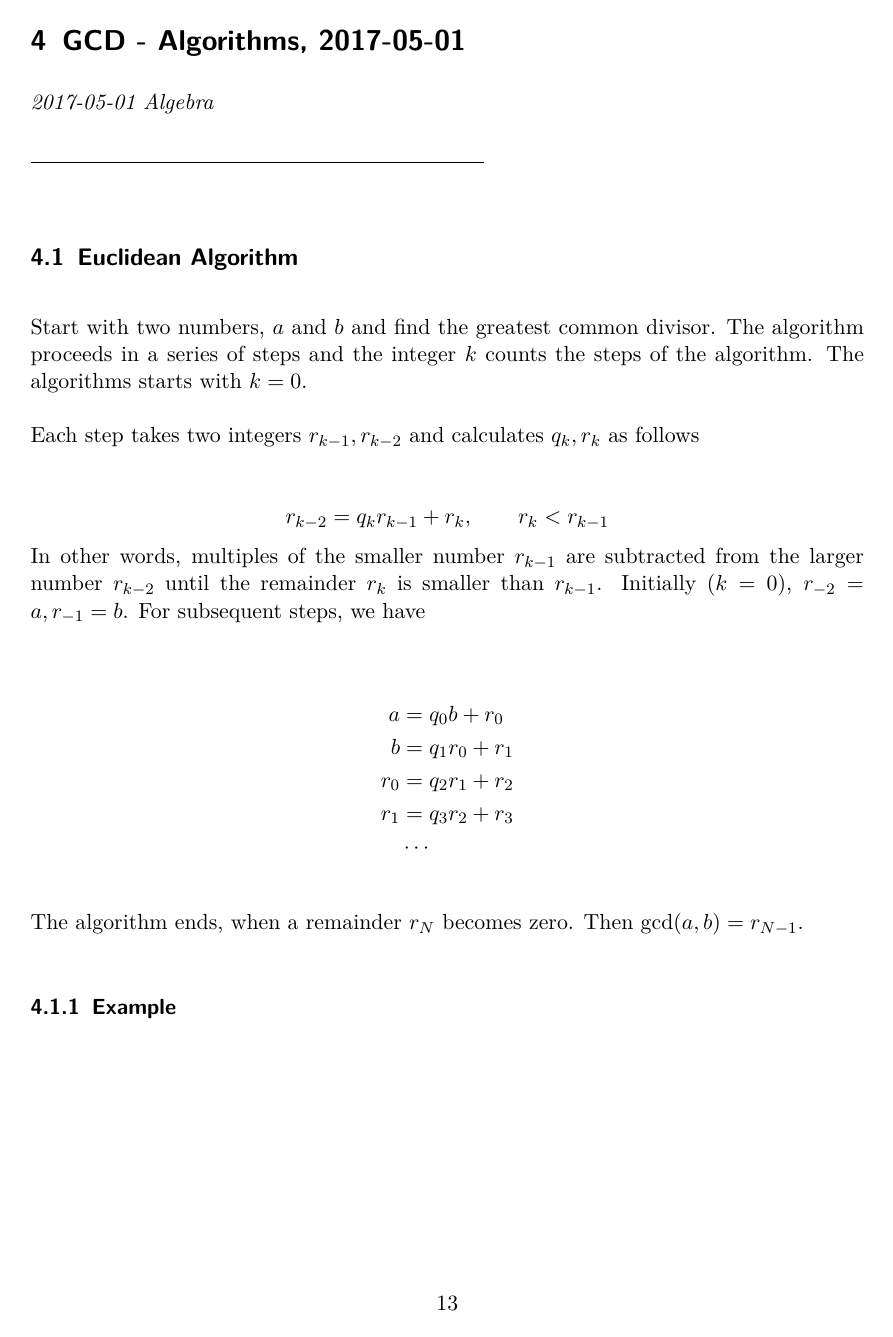
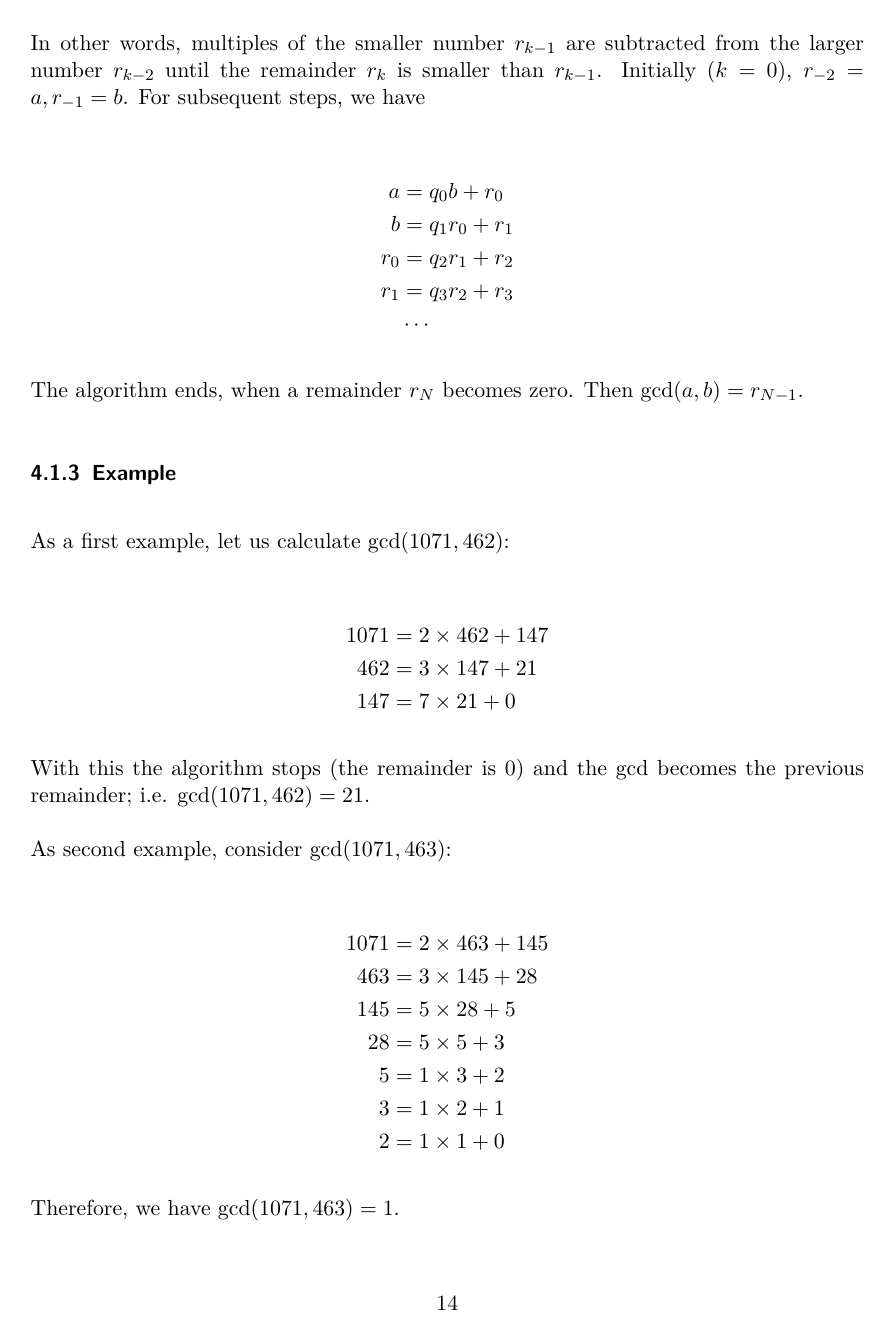
Before and after one commit to ClemensFMN/Journal, a LaTeX document (journal.tex, which reads 2017-05-01-gcd_02.tex): page 13 of 13 before the commit and page 14 of 14 after it. Compiled offline with pdfLaTeX.

Commit message:
euclidian algorithm

```diff
--- a/2017-05-01-gcd_02.tex
+++ b/2017-05-01-gcd_02.tex
@@ -3,4 +3,3 @@
 
 \subsection{Euclidean Algorithm}
 
-Start with two numbers, $a$ and $b$ and find the greatest common divisor. The algorithm proceeds in a series of steps and the integer $k$ counts the steps of the algorithm. The algorithms starts with $k=0$.
@@ -26,3 +44,27 @@ Initially ($k=0$), $r_{-2} = a, r_{-1} = b$. For subsequent steps, we have
 The algorithm ends, when a remainder $r_N$ becomes zero. Then $\gcd(a,b) = r_{N-1}$.
 
 \subsubsection{Example}
+
+As a first example, let us calculate $\gcd(1071, 462)$:
+
+\begin{align*}
+  1071 &= 2 \times 462 + 147 \\
+  462 &= 3 \times 147 + 21 \\
+  147 &= 7 \times 21 + 0
+\end{align*}
+
+With this the algorithm stops (the remainder is $0$) and the gcd becomes the previous remainder; i.e. $\gcd(1071, 462) = 21$.
+
+As second example, consider $\gcd(1071, 463)$:
+
+\begin{align*}
+  1071 &= 2 \times 463 + 145 \\
+  463 &= 3 \times 145 + 28 \\
+  145 &= 5 \times 28 + 5 \\
+  28 &= 5 \times 5 + 3 \\
+  5 &= 1 \times 3 + 2 \\
+  3 &= 1 \times 2 + 1 \\
+  2 &= 1 \times 1 + 0
+\end{align*}
+
+Therefore, we have $\gcd(1071, 463) = 1$.
```
Also changed, not shown: 2017-05-01-gcd_02.tex (19 more changed lines).
